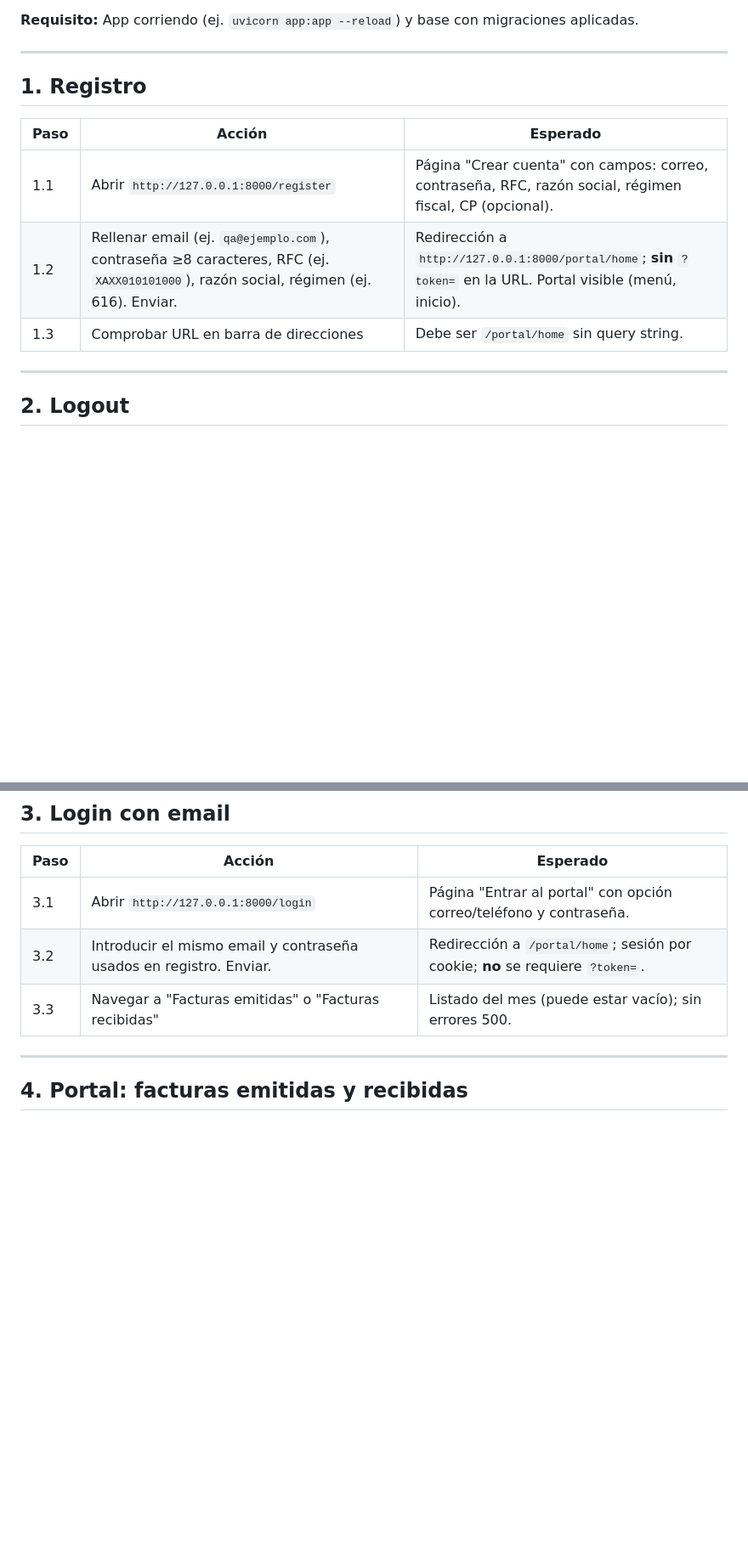
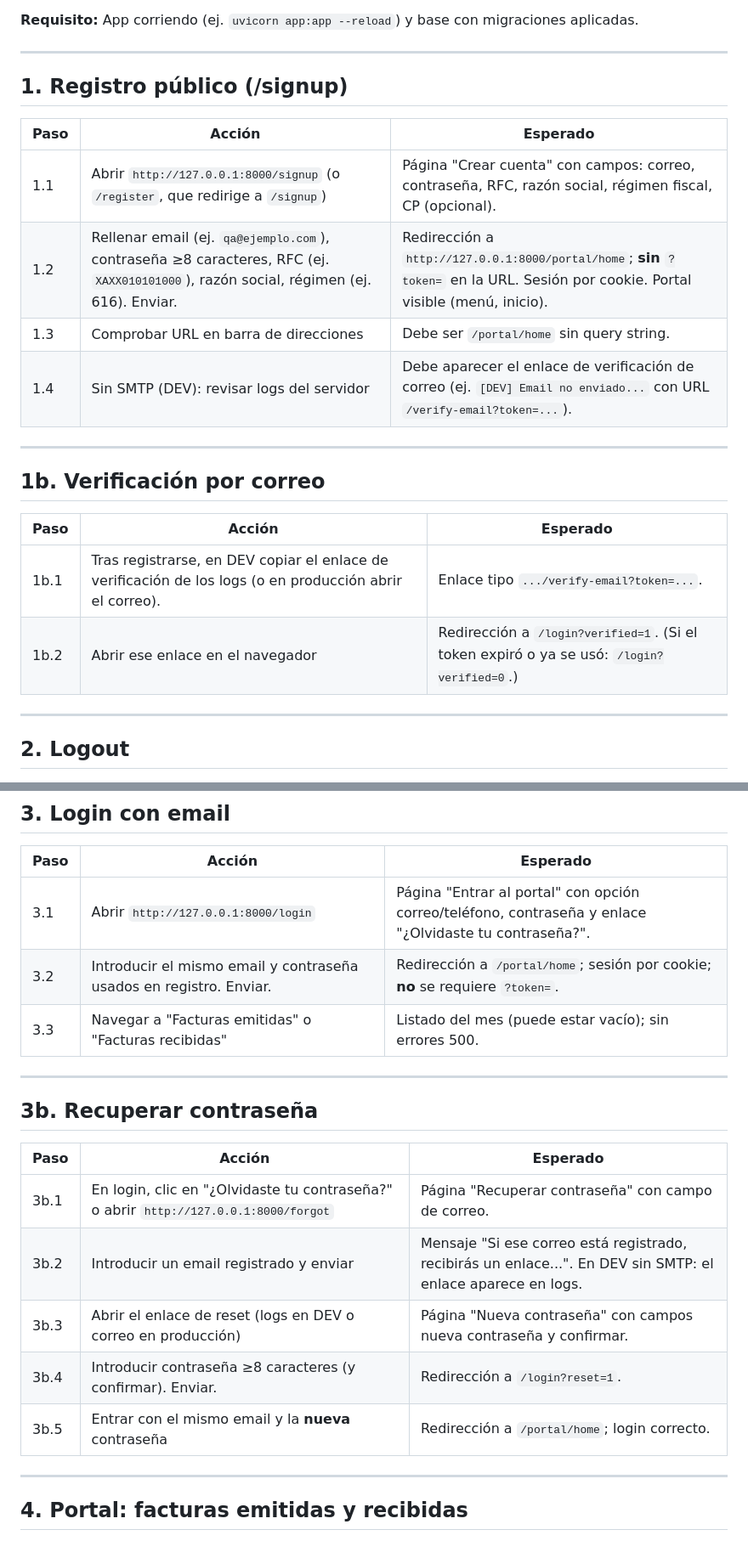
Before and after one commit to davidvenegasn/contaneta, a Markdown page: QA_STEPS.md, 2 parts joined by grey strips. Shown at 85% size. Drawn GitHub-style; blank space fills up the shorter version.

```diff
--- a/QA_STEPS.md
+++ b/QA_STEPS.md
@@ -6,13 +6,23 @@ Pasos exactos para probar registro, login, logout, portal (emitidas/recibidas),
 
 ---
 
-## 1. Registro
+## 1. Registro público (/signup)
 
 | Paso | Acción | Esperado |
 |------|--------|----------|
-| 1.1 | Abrir `http://127.0.0.1:8000/register` | Página "Crear cuenta" con campos: correo, contraseña, RFC, razón social, régimen fiscal, CP (opcional). |
-| 1.2 | Rellenar email (ej. `qa@ejemplo.com`), contraseña ≥8 caracteres, RFC (ej. `XAXX010101000`), razón social, régimen (ej. 616). Enviar. | Redirección a `http://127.0.0.1:8000/portal/home`; **sin** `?token=` en la URL. Portal visible (menú, inicio). |
+| 1.1 | Abrir `http://127.0.0.1:8000/signup` (o `/register`, que redirige a `/signup`) | Página "Crear cuenta" con campos: correo, contraseña, RFC, razón social, régimen fiscal, CP (opcional). |
+| 1.2 | Rellenar email (ej. `qa@ejemplo.com`), contraseña ≥8 caracteres, RFC (ej. `XAXX010101000`), razón social, régimen (ej. 616). Enviar. | Redirección a `http://127.0.0.1:8000/portal/home`; **sin** `?token=` en la URL. Sesión por cookie. Portal visible (menú, inicio). |
 | 1.3 | Comprobar URL en barra de direcciones | Debe ser `/portal/home` sin query string. |
+| 1.4 | Sin SMTP (DEV): revisar logs del servidor | Debe aparecer el enlace de verificación de correo (ej. `[DEV] Email no enviado...` con URL `/verify-email?token=...`). |
+
+---
+
+## 1b. Verificación por correo
+
+| Paso | Acción | Esperado |
+|------|--------|----------|
+| 1b.1 | Tras registrarse, en DEV copiar el enlace de verificación de los logs (o en producción abrir el correo). | Enlace tipo `.../verify-email?token=...`. |
+| 1b.2 | Abrir ese enlace en el navegador | Redirección a `/login?verified=1`. (Si el token expiró o ya se usó: `/login?verified=0`.) |
 
 ---
 
@@ -29,9 +39,21 @@ Pasos exactos para probar registro, login, logout, portal (emitidas/recibidas),
 
 | Paso | Acción | Esperado |
 |------|--------|----------|
-| 3.1 | Abrir `http://127.0.0.1:8000/login` | Página "Entrar al portal" con opción correo/teléfono y contraseña. |
+| 3.1 | Abrir `http://127.0.0.1:8000/login` | Página "Entrar al portal" con opción correo/teléfono, contraseña y enlace "¿Olvidaste tu contraseña?". |
 | 3.2 | Introducir el mismo email y contraseña usados en registro. Enviar. | Redirección a `/portal/home`; sesión por cookie; **no** se requiere `?token=`. |
 | 3.3 | Navegar a "Facturas emitidas" o "Facturas recibidas" | Listado del mes (puede estar vacío); sin errores 500. |
+
+---
+
+## 3b. Recuperar contraseña
+
+| Paso | Acción | Esperado |
+|------|--------|----------|
+| 3b.1 | En login, clic en "¿Olvidaste tu contraseña?" o abrir `http://127.0.0.1:8000/forgot` | Página "Recuperar contraseña" con campo de correo. |
+| 3b.2 | Introducir un email registrado y enviar | Mensaje "Si ese correo está registrado, recibirás un enlace...". En DEV sin SMTP: el enlace aparece en logs. |
+| 3b.3 | Abrir el enlace de reset (logs en DEV o correo en producción) | Página "Nueva contraseña" con campos nueva contraseña y confirmar. |
+| 3b.4 | Introducir contraseña ≥8 caracteres (y confirmar). Enviar. | Redirección a `/login?reset=1`. |
+| 3b.5 | Entrar con el mismo email y la **nueva** contraseña | Redirección a `/portal/home`; login correcto. |
 
 ---
 
```
Also changed, not shown: README.md (+5 -4 lines).
